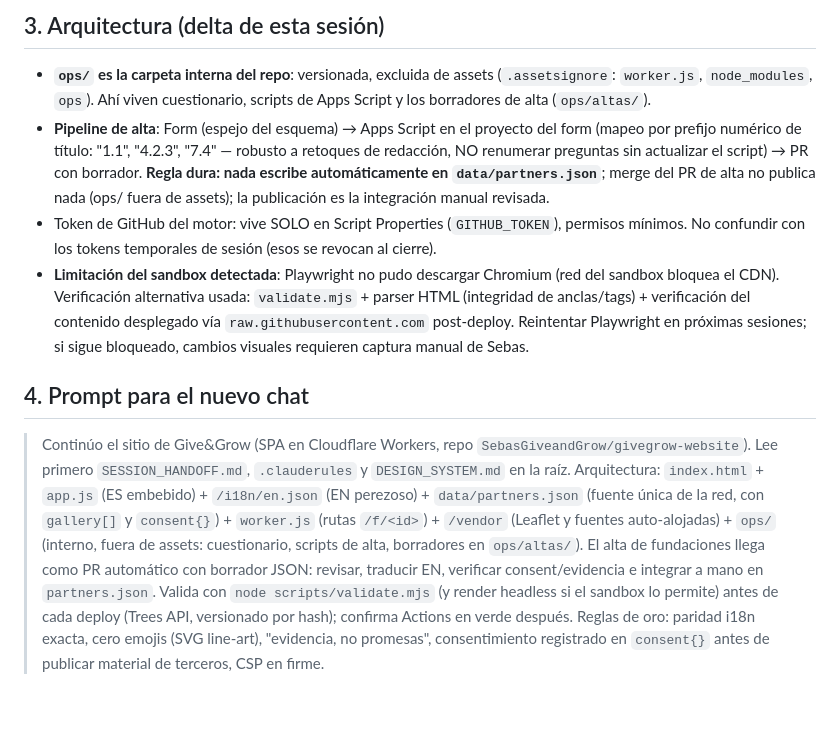
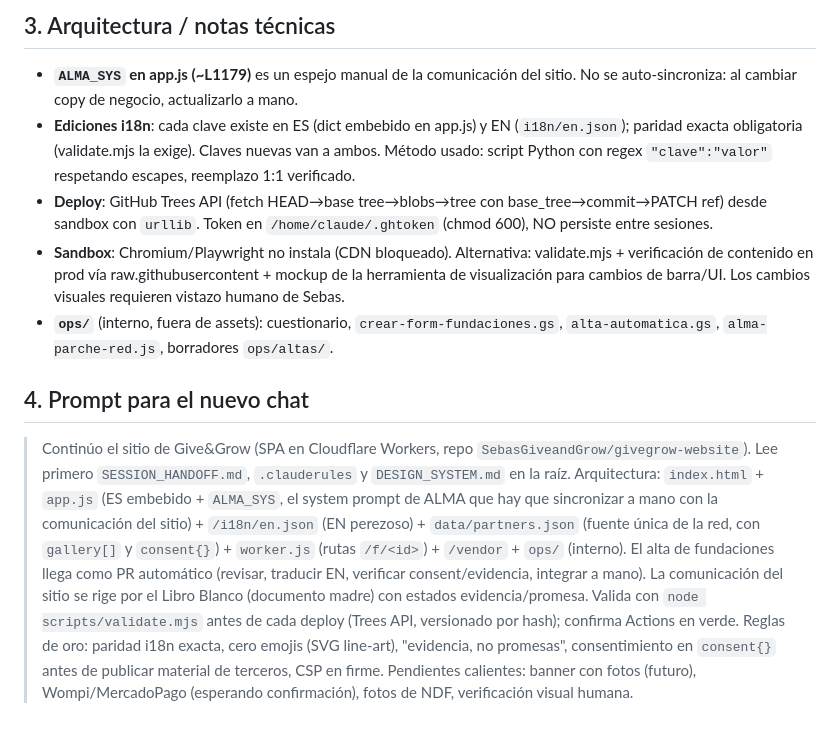
Before and after one commit to SebasGiveandGrow/givegrow-website, a Markdown page: SESSION_HANDOFF.md, the part around one of its changes. GitHub-like rendering.

Commit message:
Cierre de sesion: comunicacion alineada al libro blanco + barra de menu (handoff actualizado)

```diff
--- a/SESSION_HANDOFF.md
+++ b/SESSION_HANDOFF.md
@@ -30,9 +39,10 @@ _Última actualización: 06/07/2026 (sesión: pipeline de alta de fundaciones).
 
-## 3. Arquitectura (delta de esta sesión)
-- **`ops/` es la carpeta interna del repo**: versionada, excluida de assets (`.assetsignore`: `worker.js`, `node_modules`, `ops`). Ahí viven cuestionario, scripts de Apps Script y los borradores de alta (`ops/altas/`).
-- **Pipeline de alta**: Form (espejo del esquema) → Apps Script en el proyecto del form (mapeo por prefijo numérico de título: "1.1", "4.2.3", "7.4" — robusto a retoques de redacción, NO renumerar preguntas sin actualizar el script) → PR con borrador. **Regla dura: nada escribe automáticamente en `data/partners.json`**; merge del PR de alta no publica nada (ops/ fuera de assets); la publicación es la integración manual revisada.
-- Token de GitHub del motor: vive SOLO en Script Properties (`GITHUB_TOKEN`), permisos mínimos. No confundir con los tokens temporales de sesión (esos se revocan al cierre).
-- **Limitación del sandbox detectada**: Playwright no pudo descargar Chromium (red del sandbox bloquea el CDN). Verificación alternativa usada: `validate.mjs` + parser HTML (integridad de anclas/tags) + verificación del contenido desplegado vía `raw.githubusercontent.com` post-deploy. Reintentar Playwright en próximas sesiones; si sigue bloqueado, cambios visuales requieren captura manual de Sebas.
+## 3. Arquitectura / notas técnicas
+- **`ALMA_SYS` en app.js (~L1179)** es un espejo manual de la comunicación del sitio. No se auto-sincroniza: al cambiar copy de negocio, actualizarlo a mano.
+- **Ediciones i18n**: cada clave existe en ES (dict embebido en app.js) y EN (`i18n/en.json`); paridad exacta obligatoria (validate.mjs la exige). Claves nuevas van a ambos. Método usado: script Python con regex `"clave":"valor"` respetando escapes, reemplazo 1:1 verificado.
+- **Deploy**: GitHub Trees API (fetch HEAD→base tree→blobs→tree con base_tree→commit→PATCH ref) desde sandbox con `urllib`. Token en `/home/claude/.ghtoken` (chmod 600), NO persiste entre sesiones.
+- **Sandbox**: Chromium/Playwright no instala (CDN bloqueado). Alternativa: validate.mjs + verificación de contenido en prod vía raw.githubusercontent + mockup de la herramienta de visualización para cambios de barra/UI. Los cambios visuales requieren vistazo humano de Sebas.
+- **`ops/`** (interno, fuera de assets): cuestionario, `crear-form-fundaciones.gs`, `alta-automatica.gs`, `alma-parche-red.js`, borradores `ops/altas/`.
 
 ## 4. Prompt para el nuevo chat
-> Continúo el sitio de Give&Grow (SPA en Cloudflare Workers, repo `SebasGiveandGrow/givegrow-website`). Lee primero `SESSION_HANDOFF.md`, `.clauderules` y `DESIGN_SYSTEM.md` en la raíz. Arquitectura: `index.html` + `app.js` (ES embebido) + `/i18n/en.json` (EN perezoso) + `data/partners.json` (fuente única de la red, con `gallery[]` y `consent{}`) + `worker.js` (rutas `/f/<id>`) + `/vendor` (Leaflet y fuentes auto-alojadas) + `ops/` (interno, fuera de assets: cuestionario, scripts de alta, borradores en `ops/altas/`). El alta de fundaciones llega como PR automático con borrador JSON: revisar, traducir EN, verificar consent/evidencia e integrar a mano en `partners.json`. Valida con `node scripts/validate.mjs` (y render headless si el sandbox lo permite) antes de cada deploy (Trees API, versionado por hash); confirma Actions en verde después. Reglas de oro: paridad i18n exacta, cero emojis (SVG line-art), "evidencia, no promesas", consentimiento registrado en `consent{}` antes de publicar material de terceros, CSP en firme.
+> Continúo el sitio de Give&Grow (SPA en Cloudflare Workers, repo `SebasGiveandGrow/givegrow-website`). Lee primero `SESSION_HANDOFF.md`, `.clauderules` y `DESIGN_SYSTEM.md` en la raíz. Arquitectura: `index.html` + `app.js` (ES embebido + `ALMA_SYS`, el system prompt de ALMA que hay que sincronizar a mano con la comunicación del sitio) + `/i18n/en.json` (EN perezoso) + `data/partners.json` (fuente única de la red, con `gallery[]` y `consent{}`) + `worker.js` (rutas `/f/<id>`) + `/vendor` + `ops/` (interno). El alta de fundaciones llega como PR automático (revisar, traducir EN, verificar consent/evidencia, integrar a mano). La comunicación del sitio se rige por el Libro Blanco (documento madre) con estados evidencia/promesa. Valida con `node scripts/validate.mjs` antes de cada deploy (Trees API, versionado por hash); confirma Actions en verde. Reglas de oro: paridad i18n exacta, cero emojis (SVG line-art), "evidencia, no promesas", consentimiento en `consent{}` antes de publicar material de terceros, CSP en firme. Pendientes calientes: banner con fotos (futuro), Wompi/MercadoPago (esperando confirmación), fotos de NDF, verificación visual humana.
```
Also changed, not shown: other parts of SESSION_HANDOFF.md (+31 -22 lines).
